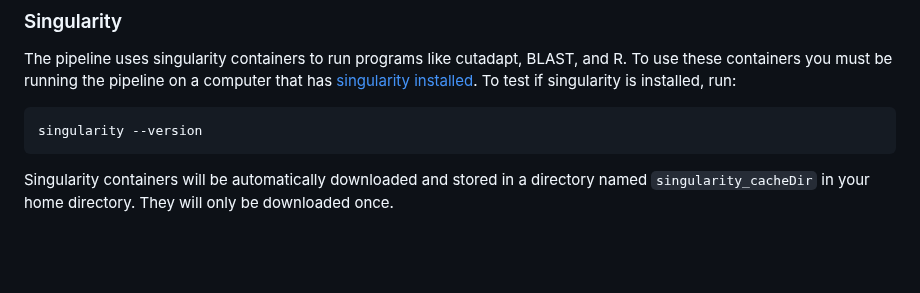
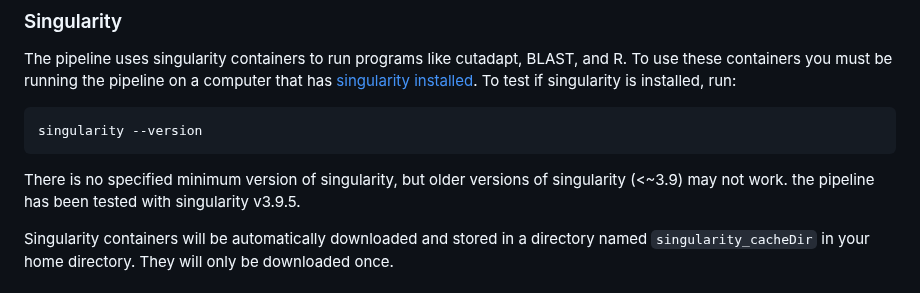
Before and after one commit to stenglein-lab/tick_surveillance, a Markdown page: Pipeline_instructions.md, the part around the change. GitHub-like rendering; blank space fills up the shorter version.

Commit message:
revise instructions

````diff
--- a/Pipeline_instructions.md
+++ b/Pipeline_instructions.md
@@ -291,6 +291,8 @@ The pipeline uses singularity containers to run programs like cutadapt, BLAST, a
 singularity --version
 ```
 
+There is no specified minimum version of singularity, but older versions of singularity (<~3.9) may not work.  the pipeline has been tested with singularity v3.9.5.
+
 Singularity containers will be automatically downloaded and stored in a directory named `singularity_cacheDir` in your home directory.  They will only be downloaded once.
 
 ### Conda
````
